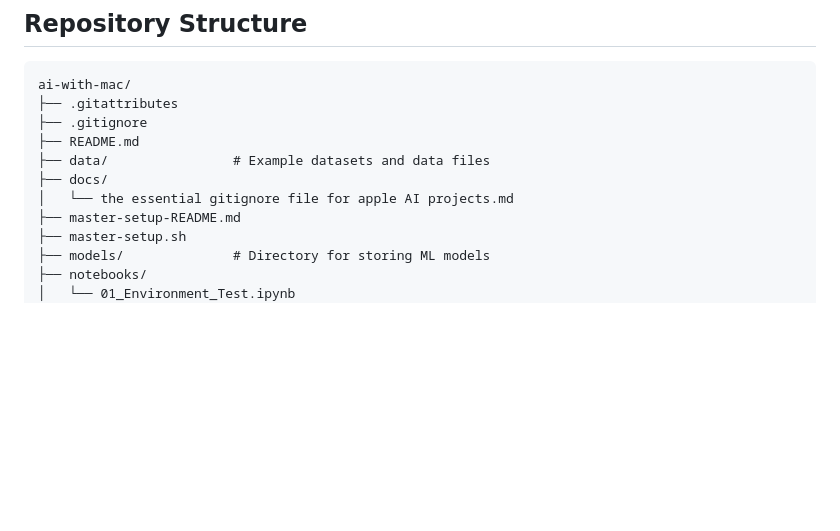
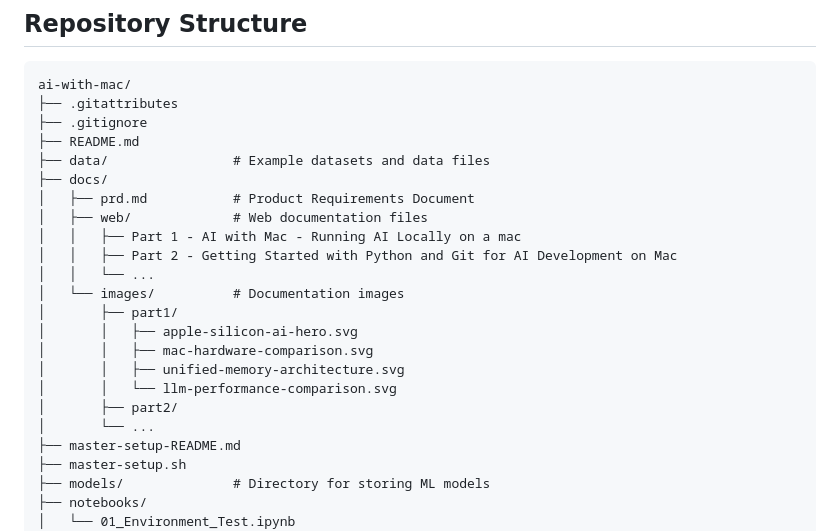
Before and after one commit to ddttom/ai-with-mac, a Markdown page: README.md, the part around one of its changes. Rendered like a GitHub page; blank space fills up the shorter version.

```diff
--- a/README.md
+++ b/README.md
@@ -20,7 +20,19 @@ ai-with-mac/
 ├── README.md
 ├── data/                # Example datasets and data files
 ├── docs/
-│   └── the essential gitignore file for apple AI projects.md
+│   ├── prd.md           # Product Requirements Document
+│   ├── web/             # Web documentation files
+│   │   ├── Part 1 - AI with Mac - Running AI Locally on a mac
+│   │   ├── Part 2 - Getting Started with Python and Git for AI Development on Mac
+│   │   └── ...
+│   └── images/          # Documentation images
+│       ├── part1/
+│       │   ├── apple-silicon-ai-hero.svg
+│       │   ├── mac-hardware-comparison.svg
+│       │   ├── unified-memory-architecture.svg
+│       │   └── llm-performance-comparison.svg
+│       ├── part2/
+│       └── ...
 ├── master-setup-README.md
 ├── master-setup.sh
 ├── models/              # Directory for storing ML models
```
Also changed, not shown: other parts of README.md (+47 -14 lines), docs/prd.md (+98 -5 lines).
